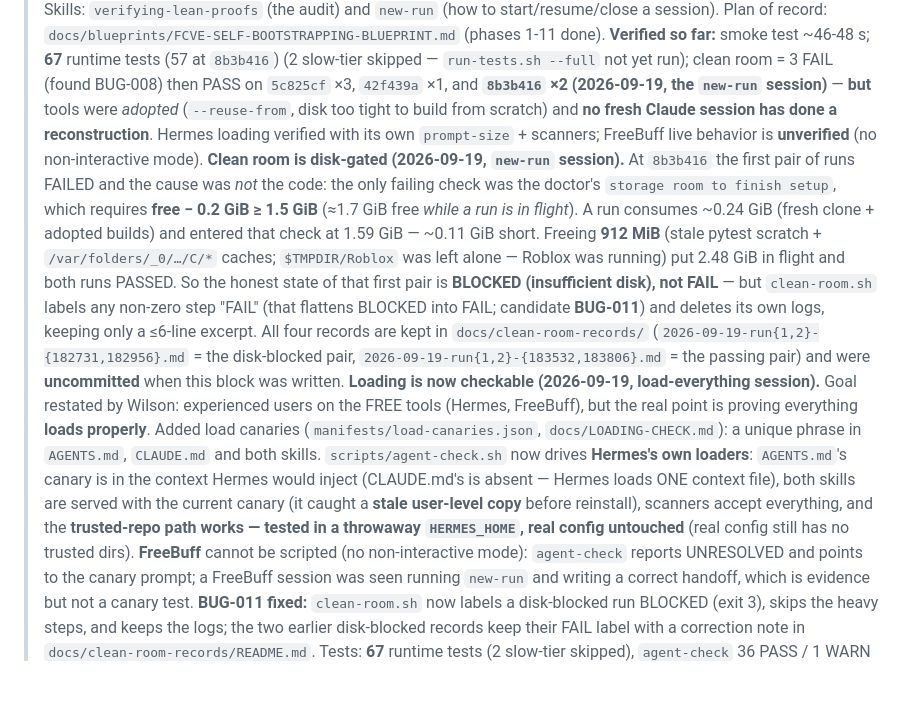
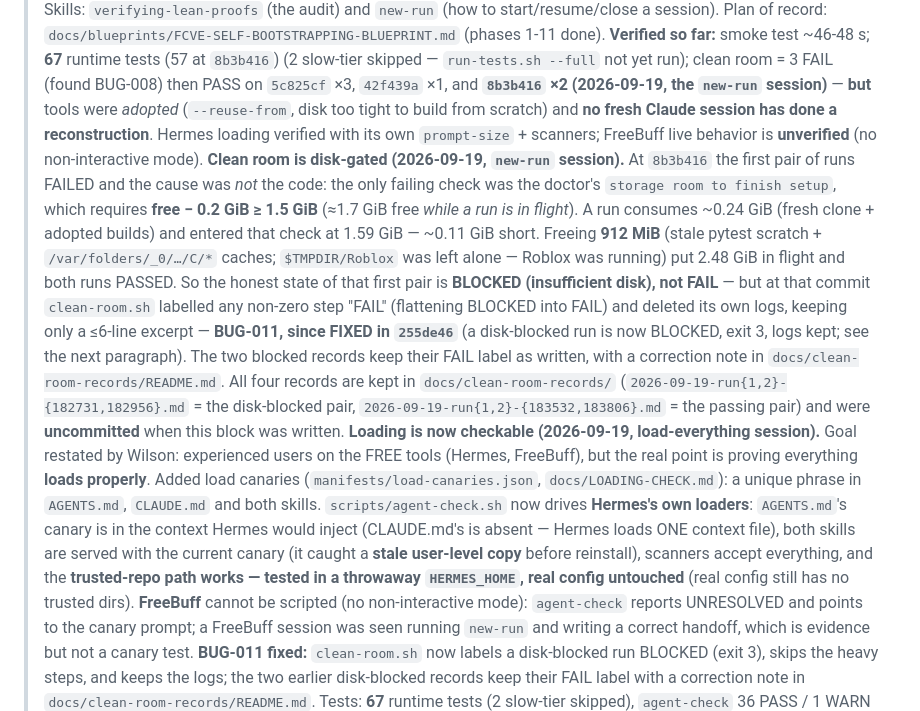
Before and after one commit to lordwilsonDev/fcve, a Markdown page: HANDOFF.md, the part around the change. GitHub-like rendering; blank space fills up the shorter version.

Commit message:
HANDOFF: reconcile BUG-011 (was called a candidate on one line and fixed on the next)
Co-Authored-By: Claude Sonnet 5 <noreply@anthropic.com>

```diff
--- a/HANDOFF.md
+++ b/HANDOFF.md
@@ -9,7 +9,7 @@
 > **Repos (private):** `github.com/lordwilsonDev/fcve` (this repo, `main`), `github.com/lordwilsonDev/ico-collatz-verification` (VCE-002 Lean project, commit `409c4c3`). Upstream PRs open, not merged: `leanprover/lean4export#52`, `ammkrn/nanoda_lib#36`.
 > **The bootstrap layer (built this session):** `CLAUDE.md` / `AGENTS.md` (Hermes loads only AGENTS.md; FreeBuff loads both), `scripts/{setup,doctor,smoke-test,audit,run-tests,clean-room,agent-check,install-agent-skills}.sh`, `manifests/environment.json`, `docs/CLEAN_ROOM_REPRODUCIBILITY.md`, `docs/AGENT-INTEGRATIONS.md`, `tests/test_bootstrap.py` (failure injection, bug regressions, never-TRUSTED ceiling). Skills: `verifying-lean-proofs` (the audit) and `new-run` (how to start/resume/close a session). Plan of record: `docs/blueprints/FCVE-SELF-BOOTSTRAPPING-BLUEPRINT.md` (phases 1-11 done).
 > **Verified so far:** smoke test ~46-48 s; **67** runtime tests (57 at `8b3b416`) (2 slow-tier skipped — `run-tests.sh --full` not yet run); clean room = 3 FAIL (found BUG-008) then PASS on `5c825cf` ×3, `42f439a` ×1, and **`8b3b416` ×2 (2026-09-19, the `new-run` session)** — **but** tools were *adopted* (`--reuse-from`, disk too tight to build from scratch) and **no fresh Claude session has done a reconstruction**. Hermes loading verified with its own `prompt-size` + scanners; FreeBuff live behavior is **unverified** (no non-interactive mode).
-> **Clean room is disk-gated (2026-09-19, `new-run` session).** At `8b3b416` the first pair of runs FAILED and the cause was *not* the code: the only failing check was the doctor's `storage room to finish setup`, which requires **free − 0.2 GiB ≥ 1.5 GiB** (≈1.7 GiB free *while a run is in flight*). A run consumes ~0.24 GiB (fresh clone + adopted builds) and entered that check at 1.59 GiB — ~0.11 GiB short. Freeing **912 MiB** (stale pytest scratch + `/var/folders/_0/…/C/*` caches; `$TMPDIR/Roblox` was left alone — Roblox was running) put 2.48 GiB in flight and both runs PASSED. So the honest state of that first pair is **BLOCKED (insufficient disk), not FAIL** — but `clean-room.sh` labels any non-zero step "FAIL" (that flattens BLOCKED into FAIL; candidate **BUG-011**) and deletes its own logs, keeping only a ≤6-line excerpt. All four records are kept in `docs/clean-room-records/` (`2026-09-19-run{1,2}-{182731,182956}.md` = the disk-blocked pair, `2026-09-19-run{1,2}-{183532,183806}.md` = the passing pair) and were **uncommitted** when this block was written.
+> **Clean room is disk-gated (2026-09-19, `new-run` session).** At `8b3b416` the first pair of runs FAILED and the cause was *not* the code: the only failing check was the doctor's `storage room to finish setup`, which requires **free − 0.2 GiB ≥ 1.5 GiB** (≈1.7 GiB free *while a run is in flight*). A run consumes ~0.24 GiB (fresh clone + adopted builds) and entered that check at 1.59 GiB — ~0.11 GiB short. Freeing **912 MiB** (stale pytest scratch + `/var/folders/_0/…/C/*` caches; `$TMPDIR/Roblox` was left alone — Roblox was running) put 2.48 GiB in flight and both runs PASSED. So the honest state of that first pair is **BLOCKED (insufficient disk), not FAIL** — but at that commit `clean-room.sh` labelled any non-zero step "FAIL" (flattening BLOCKED into FAIL) and deleted its own logs, keeping only a ≤6-line excerpt — **BUG-011, since FIXED in `255de46`** (a disk-blocked run is now BLOCKED, exit 3, logs kept; see the next paragraph). The two blocked records keep their FAIL label as written, with a correction note in `docs/clean-room-records/README.md`. All four records are kept in `docs/clean-room-records/` (`2026-09-19-run{1,2}-{182731,182956}.md` = the disk-blocked pair, `2026-09-19-run{1,2}-{183532,183806}.md` = the passing pair) and were **uncommitted** when this block was written.
 > **Loading is now checkable (2026-09-19, load-everything session).** Goal restated by Wilson: experienced users on the FREE tools (Hermes, FreeBuff), but the real point is proving everything **loads properly**. Added load canaries (`manifests/load-canaries.json`, `docs/LOADING-CHECK.md`): a unique phrase in `AGENTS.md`, `CLAUDE.md` and both skills. `scripts/agent-check.sh` now drives **Hermes's own loaders**: `AGENTS.md`'s canary is in the context Hermes would inject (CLAUDE.md's is absent — Hermes loads ONE context file), both skills are served with the current canary (it caught a **stale user-level copy** before reinstall), scanners accept everything, and the **trusted-repo path works — tested in a throwaway `HERMES_HOME`, real config untouched** (real config still has no trusted dirs). **FreeBuff** cannot be scripted (no non-interactive mode): `agent-check` reports UNRESOLVED and points to the canary prompt; a FreeBuff session was seen running `new-run` and writing a correct handoff, which is evidence but not a canary test. **BUG-011 fixed:** `clean-room.sh` now labels a disk-blocked run BLOCKED (exit 3), skips the heavy steps, and keeps the logs; the two earlier disk-blocked records keep their FAIL label with a correction note in `docs/clean-room-records/README.md`. Tests: **67** runtime tests (2 slow-tier skipped), `agent-check` 36 PASS / 1 WARN (repo not trusted in Hermes: Wilson's call) / 0 FAIL / 1 UNRESOLVED (FreeBuff live).
 > **Open, in the order I'd look at them (nothing is urgent):**
 > 1. A fresh Claude session in a fresh clone reconstructs the environment from README/CLAUDE.md alone (needs a person) — still the only way to close the clean room's own caveat. 2. ~~Two more clean-room runs at the newest commit~~ **DONE 2026-09-19: 2 PASS at `8b3b416` (tools adopted, no fresh Claude session)**; still open: `scripts/run-tests.sh --full` (2 slow-tier tests skipped), failure injection by hand, a from-scratch tool build (~3.5 GiB), and a decision on the candidate BUG-011 mislabel above.
```
